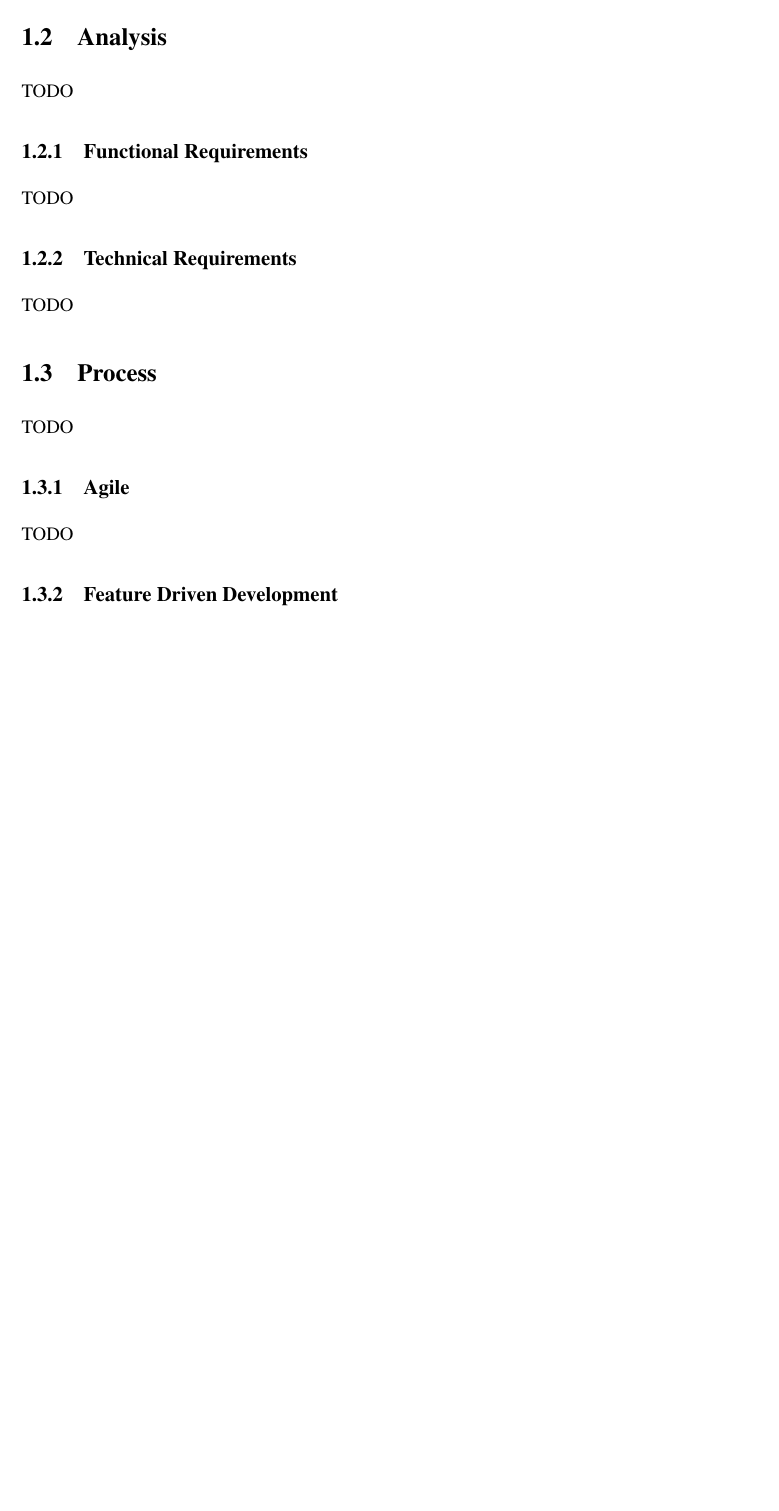
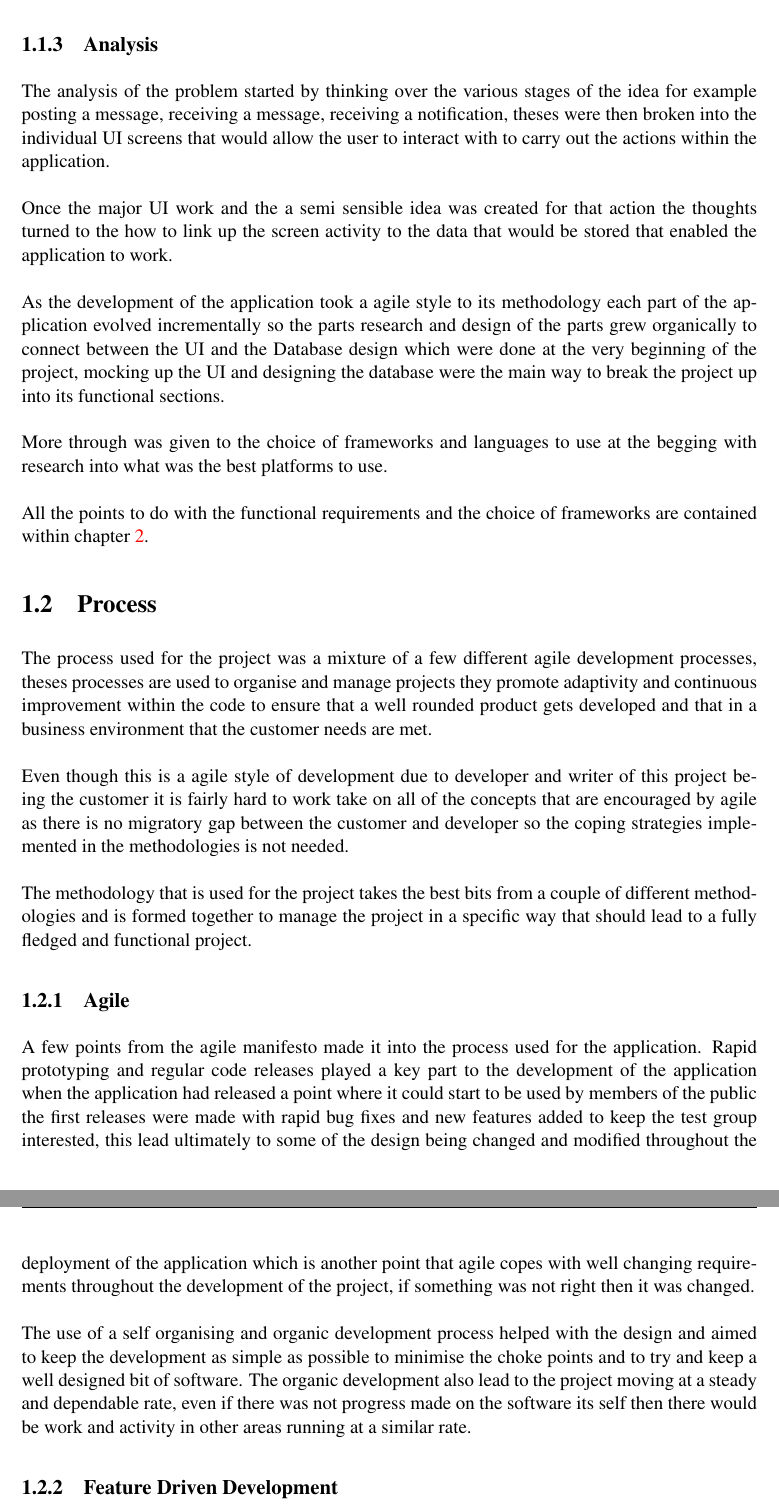
Before and after one commit to XeTK/CS39440-Dissertation-Misc, a LaTeX thesis (final report/dissertation.tex, which reads final report/Chapter1/chapter1.tex): part of page 11 of 86 before the commit and two parts of pages 11 and 12 of 87 after it, the two joined at a grey line, cut so that both start at the same text, the shorter picture padded with empty space. Compiled offline with pdfLaTeX.

Commit message:
chapter 1 is done

```diff
--- a/final report/Chapter1/chapter1.tex
+++ b/final report/Chapter1/chapter1.tex
@@ -30,26 +30,31 @@ Other extensive research was taken into looking into the best ways to design Goo
 \\
 There was considerable time taken to deciding what languages \& frameworks to use for the project weighing up the correct framework to provide the RESTful interfaces for the application in depth explanation of the rational behind each choice in framework can be found in Chapter \ref{ch:design}.
 
-\section{Analysis}
+\subsection{Analysis}
 
-{TODO}
-
-\subsection{Functional Requirements}
-
-{TODO}
-
-\subsection{Technical Requirements}
-
-{TODO}
-
+The analysis of the problem started by thinking over the various stages of the idea for example posting a message, receiving a message, receiving a notification, theses were then broken into the individual UI screens that would allow the user to interact with to carry out the actions within the application.\\
+\\
+Once the major UI work and the a semi sensible idea was created for that action the thoughts turned to the how to link up the screen activity to the data that would be stored that enabled the application to work.\\
+\\
+As the development of the application took a agile style to its methodology each part of the application evolved incrementally so the parts research and design of the parts grew organically to connect between the UI and the Database design which were done at the very beginning of the project, mocking up the UI and designing the database were the main way to break the project up into its functional sections.\\
+\\
+More through was given to the choice of frameworks and languages to use at the begging with research into what was the best platforms to use.\\
+\\
+All the points to do with the functional requirements and the choice of frameworks are contained within chapter \ref{ch:design}.
 
 \section{Process}
 
-{TODO}
+The process used for the project was a mixture of a few different agile development processes, theses processes are used to organise and manage projects they promote adaptivity and continuous improvement within the code to ensure that a well rounded product gets developed and that in a business environment that the customer needs are met.\\
+\\
+Even though this is a agile style of development due to developer and writer of this project being the customer it is fairly hard to work take on all of the concepts that are encouraged by agile as there is no migratory gap between the customer and developer so the coping strategies implemented in the methodologies is not needed.\\
+\\
+The methodology that is used for the project takes the best bits from a couple of different methodologies and is formed together to manage the project in a specific way that should lead to a fully fledged and functional project.
 
 \subsection{Agile}
 
-{TODO}
+A few points from the agile manifesto made it into the process used for the application. Rapid prototyping and regular code releases played a key part to the development of the application when the application had released a point where it could start to be used by members of the public the first releases were made with rapid bug fixes and new features added to keep the test group interested, this lead ultimately to some of the design being changed and modified throughout the deployment of the application which is another point that agile copes with well changing requirements throughout the development of the project, if something was not right then it was changed.\\
+\\
+The use of a self organising and organic development process helped with the design and aimed to keep the development as simple as possible to minimise the choke points and to try and keep a well designed bit of software. The organic development also lead to the project moving at a steady and dependable rate, even if there was not progress made on the software its self then there would be work and activity in other areas running at a similar rate.
 
 \subsection{Feature Driven Development}
 
```
Also changed, not shown: final report/Appendix1/appendix1.tex (+1 -0 lines), final report/Chapter2/chapter2.tex (+0 -2 lines), final report/Chapter3/chapter3.tex (+3 -0 lines), final report/Chapter1/chapter1.tex (8 more changed lines), 3 other files.
